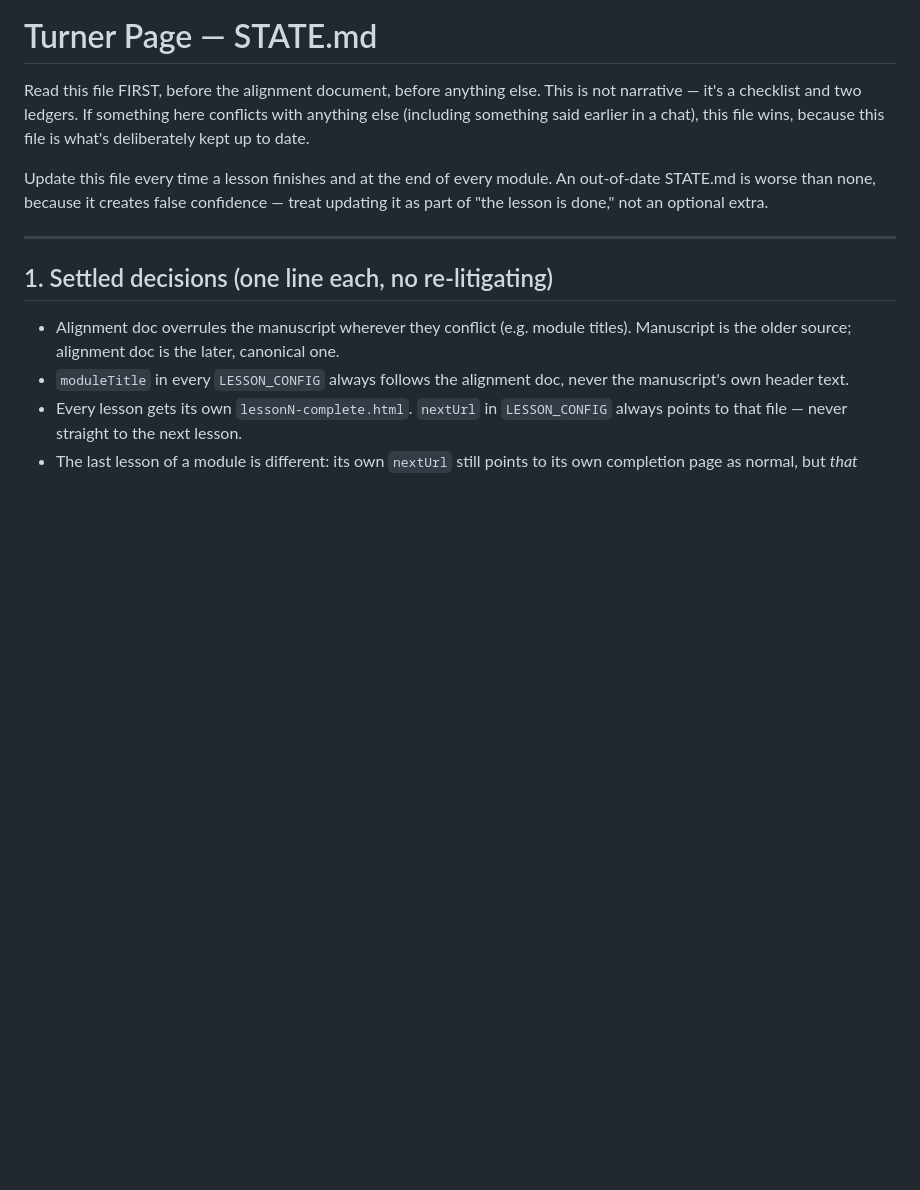
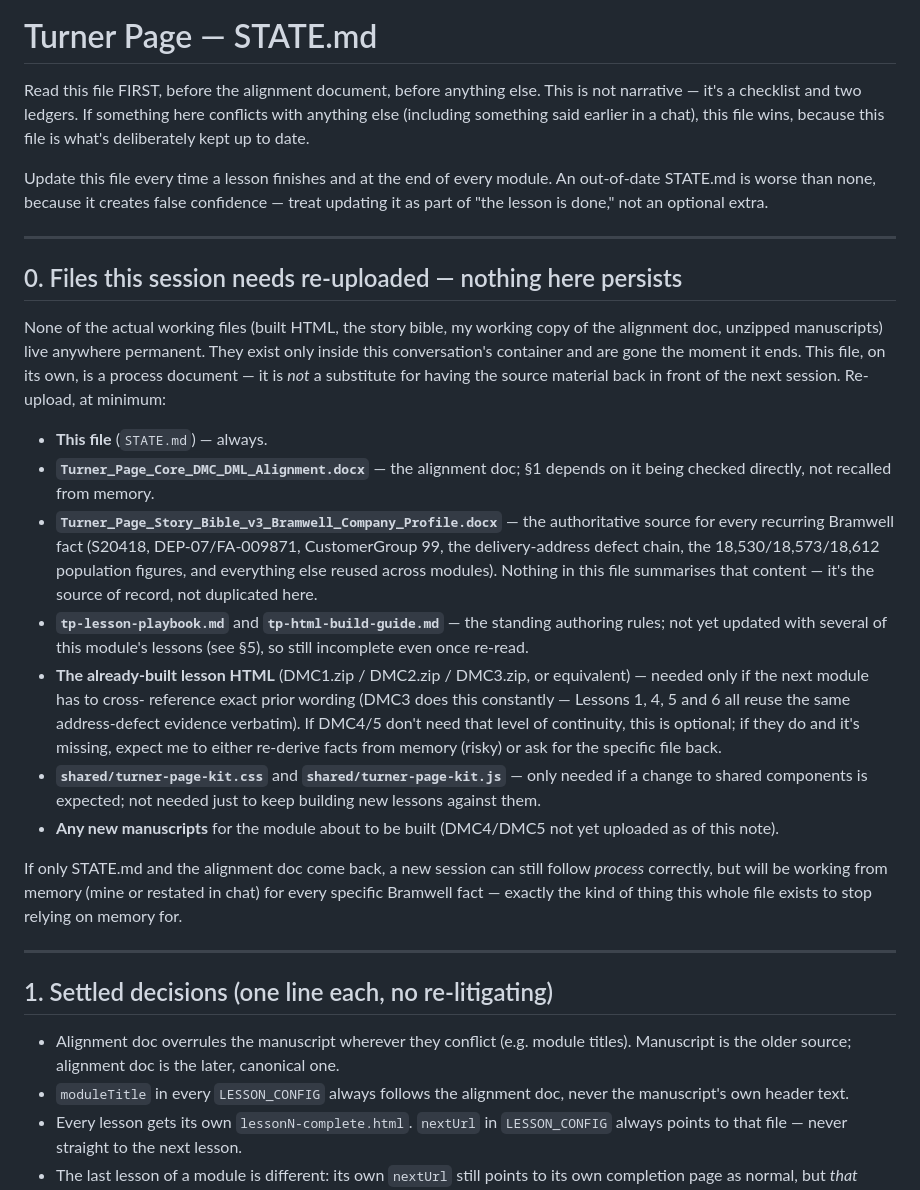
Before and after one commit to davidheath2026/turnerpage, a Markdown page: STATE.md, the part around the change. Rendered like a GitHub page; blank space fills up the shorter version.

```diff
--- a/STATE.md
+++ b/STATE.md
@@ -9,6 +9,47 @@ Update this file every time a lesson finishes and at the end of every
 module. An out-of-date STATE.md is worse than none, because it creates
 false confidence — treat updating it as part of "the lesson is done," not
 an optional extra.
+
+---
+
+## 0. Files this session needs re-uploaded — nothing here persists
+
+None of the actual working files (built HTML, the story bible, my working
+copy of the alignment doc, unzipped manuscripts) live anywhere permanent.
+They exist only inside this conversation's container and are gone the
+moment it ends. This file, on its own, is a process document — it is
+*not* a substitute for having the source material back in front of the
+next session. Re-upload, at minimum:
+
+- **This file** (`STATE.md`) — always.
+- **`Turner_Page_Core_DMC_DML_Alignment.docx`** — the alignment doc;
+  §1 depends on it being checked directly, not recalled from memory.
+- **`Turner_Page_Story_Bible_v3_Bramwell_Company_Profile.docx`** — the
+  authoritative source for every recurring Bramwell fact (S20418,
+  DEP-07/FA-009871, CustomerGroup 99, the delivery-address defect
+  chain, the 18,530/18,573/18,612 population figures, and everything
+  else reused across modules). Nothing in this file summarises that
+  content — it's the source of record, not duplicated here.
+- **`tp-lesson-playbook.md`** and **`tp-html-build-guide.md`** — the
+  standing authoring rules; not yet updated with several of this
+  module's lessons (see §5), so still incomplete even once re-read.
+- **The already-built lesson HTML** (DMC1.zip / DMC2.zip / DMC3.zip,
+  or equivalent) — needed only if the next module has to cross-
+  reference exact prior wording (DMC3 does this constantly — Lessons
+  1, 4, 5 and 6 all reuse the same address-defect evidence verbatim).
+  If DMC4/5 don't need that level of continuity, this is optional; if
+  they do and it's missing, expect me to either re-derive facts from
+  memory (risky) or ask for the specific file back.
+- **`shared/turner-page-kit.css`** and **`shared/turner-page-kit.js`**
+  — only needed if a change to shared components is expected; not
+  needed just to keep building new lessons against them.
+- **Any new manuscripts** for the module about to be built (DMC4/DMC5
+  not yet uploaded as of this note).
+
+If only STATE.md and the alignment doc come back, a new session can
+still follow *process* correctly, but will be working from memory (mine
+or restated in chat) for every specific Bramwell fact — exactly the
+kind of thing this whole file exists to stop relying on memory for.
 
 ---
 
```
